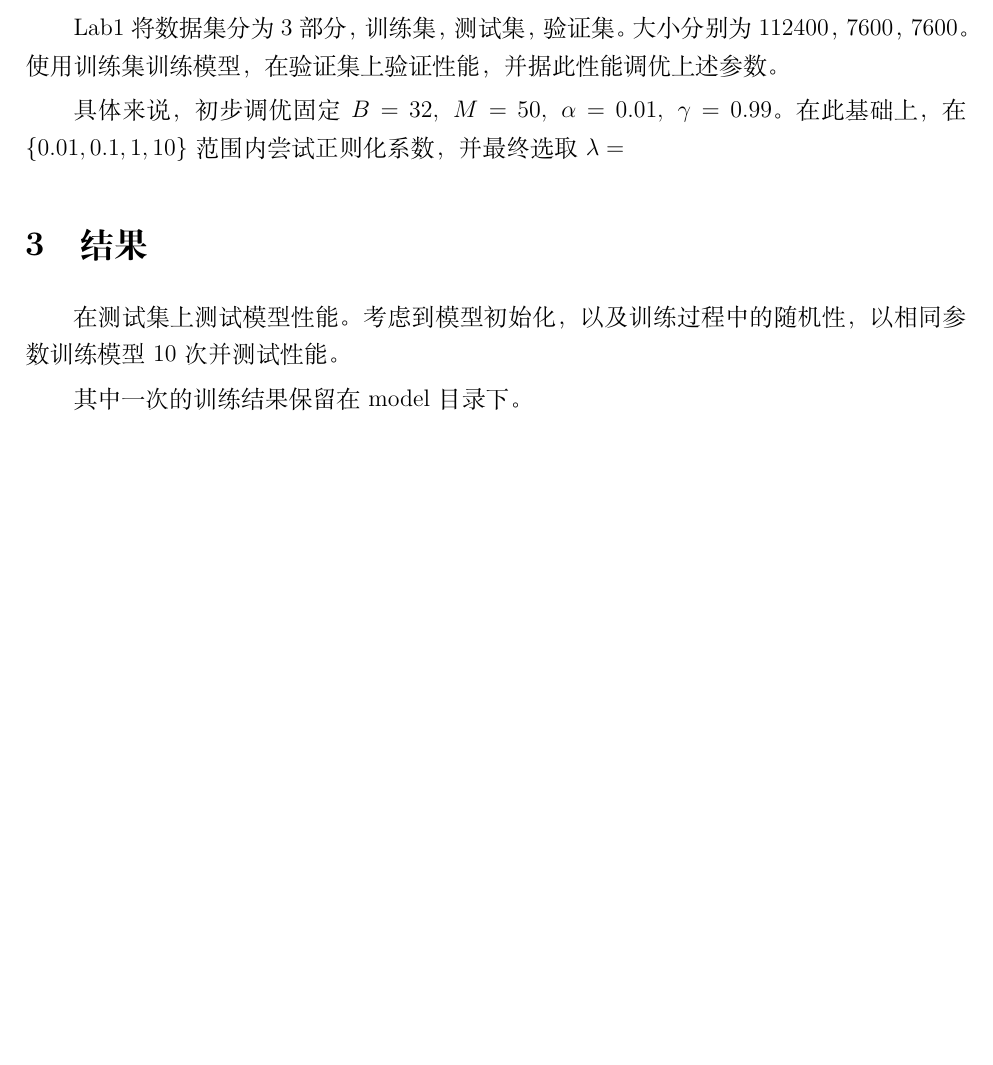
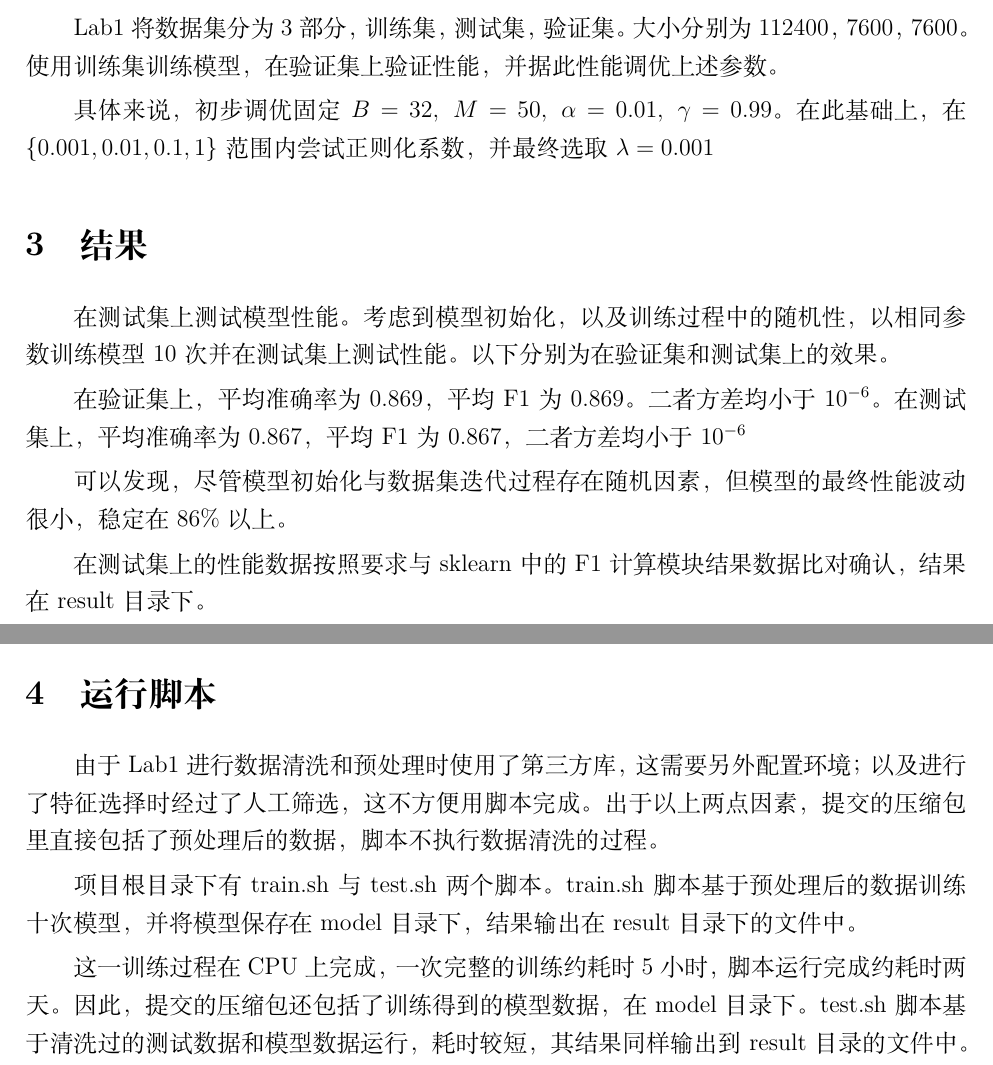
Before and after one commit to XHZhao2003/FNLP-Lab1, a LaTeX document (report/report.tex): part of page 3 of 3 before the commit and two parts of pages 3 and 4 of 4 after it, the two joined at a grey line, cut so that both start at the same text, the shorter picture padded with empty space. Compiled offline with XeLaTeX.

Commit message:
finish lab1

```diff
--- a/report/report.tex
+++ b/report/report.tex
@@ -133,14 +133,34 @@ Lab1将数据集分为3部分，训练集，测试集，验证集。大小分别
 使用训练集训练模型，在验证集上验证性能，并据此性能调优上述参数。
 
 具体来说，初步调优固定$B=32,\ M=50,\ \alpha=0.01,\ \gamma=0.99$。
-在此基础上，在$\{0.01, 0.1, 1, 10\}$范围内尝试正则化系数，并最终选取 $\lambda=$
+在此基础上，在$\{0.001, 0.01, 0.1, 1\}$范围内尝试正则化系数，并最终选取 $\lambda=0.001$
 
 
 \section{结果}
 在测试集上测试模型性能。
-考虑到模型初始化，以及训练过程中的随机性，以相同参数训练模型10次并测试性能。
+考虑到模型初始化，以及训练过程中的随机性，以相同参数训练模型10次并在测试集上测试性能。
+以下分别为在验证集和测试集上的效果。
+
+在验证集上，平均准确率为0.869，平均F1为0.869。二者方差均小于 $10^{-6}$。
+在测试集上，平均准确率为0.867，平均F1为0.867，二者方差均小于 $10^{-6}$
+
+可以发现，尽管模型初始化与数据集迭代过程存在随机因素，但模型的最终性能波动很小，
+稳定在 86\% 以上。
+
+在测试集上的性能数据按照要求与 sklearn中的 F1 计算模块结果数据比对确认，
+结果在 result 目录下。
 
 
-其中一次的训练结果保留在 model 目录下。
+\section{运行脚本}
+由于Lab1进行数据清洗和预处理时使用了第三方库，这需要另外配置环境；
+以及进行了特征选择时经过了人工筛选，这不方便用脚本完成。
+出于以上两点因素，提交的压缩包里直接包括了预处理后的数据，脚本不执行数据清洗的过程。
+
+项目根目录下有 train.sh 与 test.sh 两个脚本。
+train.sh 脚本基于预处理后的数据训练十次模型，并将模型保存在 model 目录下，结果输出在 result 目录下的文件中。
+
+这一训练过程在CPU上完成，一次完整的训练约耗时5小时，脚本运行完成约耗时两天。
+因此，提交的压缩包还包括了训练得到的模型数据，在 model 目录下。
+test.sh 脚本基于清洗过的测试数据和模型数据运行，耗时较短，其结果同样输出到 result 目录的文件中。
 
 \end{document}
```
Also changed, not shown: report/report.pdf, 4 other files.
